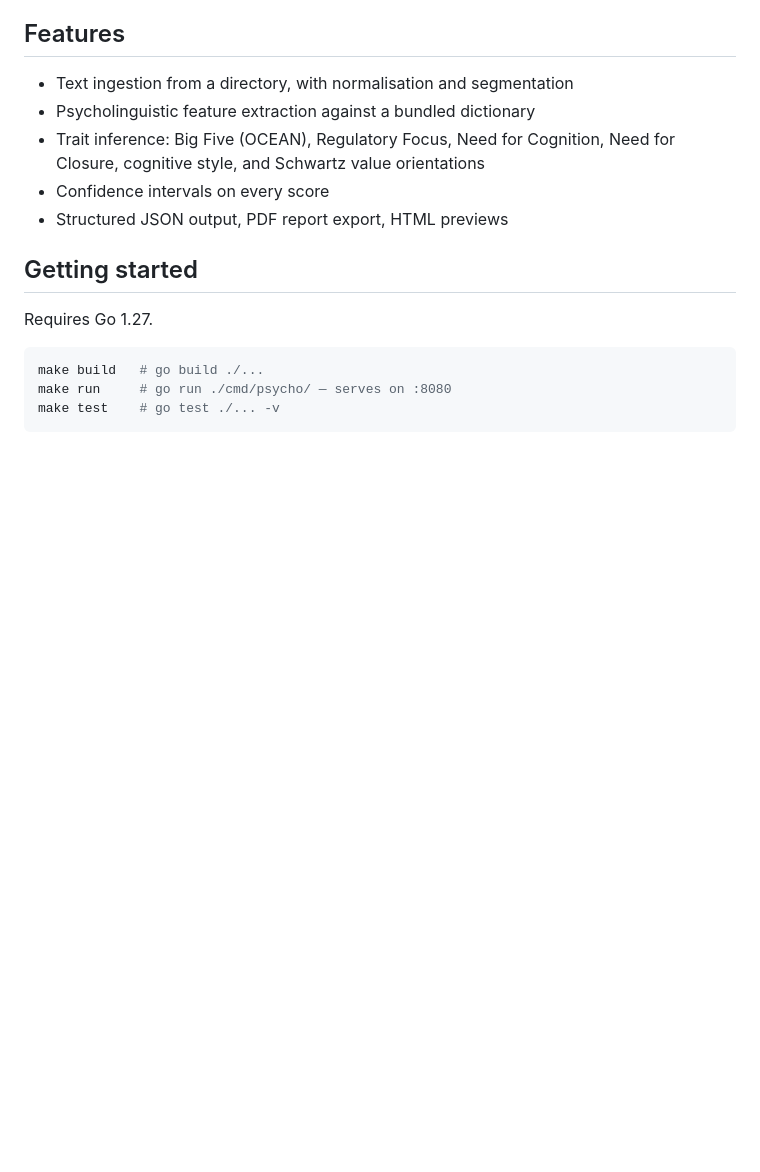
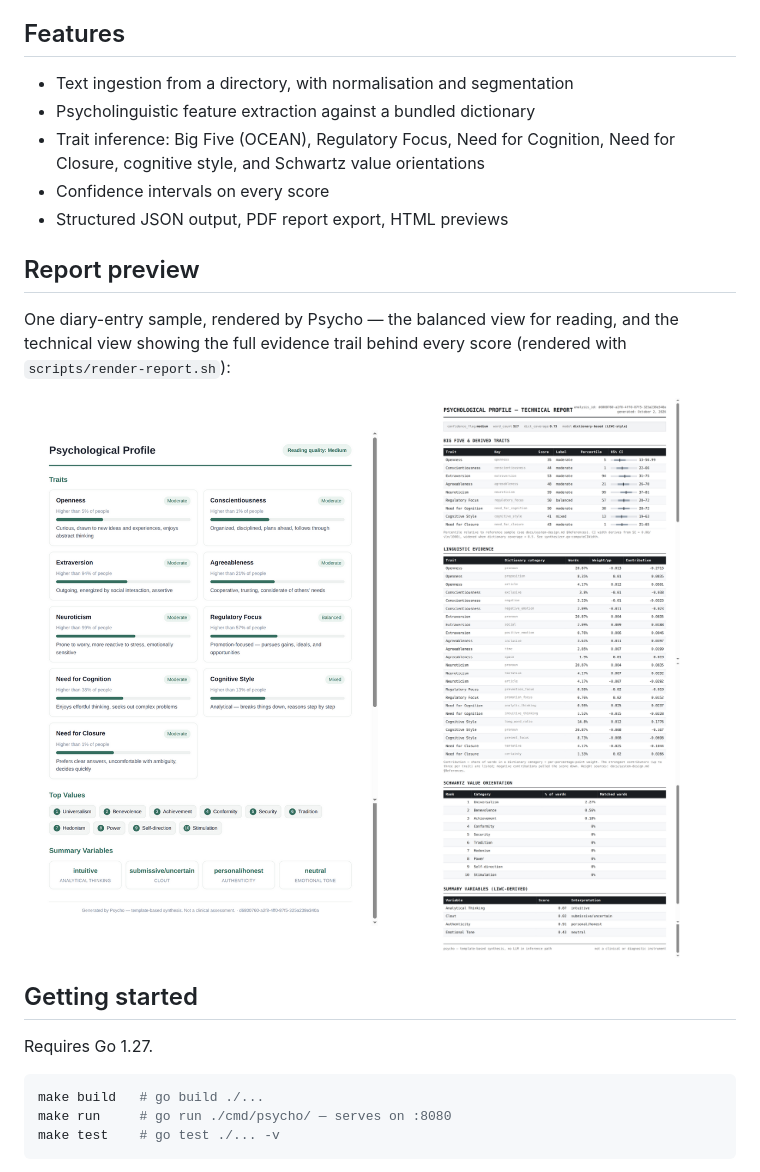
Before and after one commit to Chandra179/psycho, a Markdown page: README.md, the part around the change. Rendered like a GitHub page; pictures changed too: docs/images/report-balanced.png (added), docs/images/report-technical.png (added); blank space fills up the shorter version.

Commit message:
docs: report previews in README (balanced + technical views)

```diff
--- a/README.md
+++ b/README.md
@@ -13,6 +13,17 @@ Inference is dictionary-based (LIWC-style) — no LLM in the core inference path
 * Trait inference: Big Five (OCEAN), Regulatory Focus, Need for Cognition, Need for Closure, cognitive style, and Schwartz value orientations
 * Confidence intervals on every score
 * Structured JSON output, PDF report export, HTML previews
+
+## Report preview
+
+One diary-entry sample, rendered by Psycho — the balanced view for reading,
+and the technical view showing the full evidence trail behind every score
+(rendered with `scripts/render-report.sh`):
+
+<p align="center">
+  <img src="docs/images/report-balanced.png" width="49%" alt="Balanced report: trait bars, percentiles, values, and summary variables">
+  <img src="docs/images/report-technical.png" width="49%" alt="Technical report: raw scores, confidence intervals, and linguistic evidence">
+</p>
 
 ## Getting started
 
```
